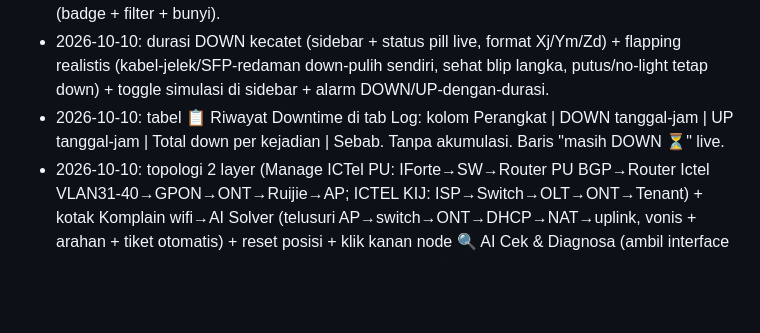
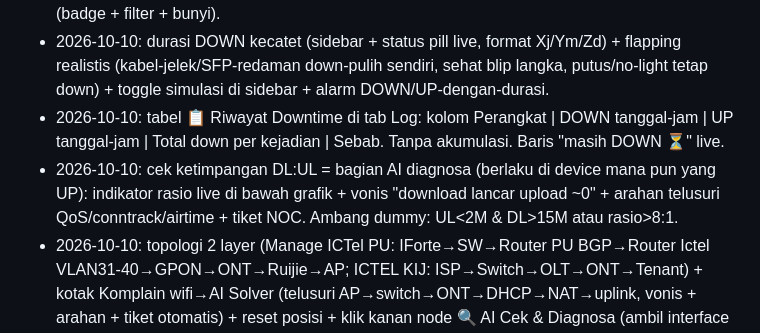
Before and after one commit to ridayz/netmon-router-ai, a Markdown page: BRAIN.md, the part around the change. Drawn GitHub-style; blank space fills up the shorter version.

Commit message:
docs: BRAIN ketimpangan bandwidth

```diff
--- a/BRAIN.md
+++ b/BRAIN.md
@@ -53,5 +53,6 @@ Live file: `index.html` (alias `netmon-dummy.html`), single-file, Chart.js via C
 - 2026-10-10: router jadi vector ala MikroTik pastel (lainnya balik emoji); +Tab 🔔 Log/Alarm (badge + filter + bunyi).
 - 2026-10-10: durasi DOWN kecatet (sidebar + status pill live, format Xj/Ym/Zd) + flapping realistis (kabel-jelek/SFP-redaman down-pulih sendiri, sehat blip langka, putus/no-light tetap down) + toggle simulasi di sidebar + alarm DOWN/UP-dengan-durasi.
 - 2026-10-10: tabel 📋 Riwayat Downtime di tab Log: kolom Perangkat | DOWN tanggal-jam | UP tanggal-jam | Total down per kejadian | Sebab. Tanpa akumulasi. Baris "masih DOWN ⏳" live.
+- 2026-10-10: cek ketimpangan DL:UL = bagian AI diagnosa (berlaku di device mana pun yang UP): indikator rasio live di bawah grafik + vonis "download lancar upload ~0" + arahan telusuri QoS/conntrack/airtime + tiket NOC. Ambang dummy: UL<2M & DL>15M atau rasio>8:1.
 - 2026-10-10: topologi 2 layer (Manage ICTel PU: IForte→SW→Router PU BGP→Router Ictel VLAN31-40→GPON→ONT→Ruijie→AP; ICTEL KIJ: ISP→Switch→OLT→ONT→Tenant) + kotak Komplain wifi→AI Solver (telusuri AP→switch→ONT→DHCP→NAT→uplink, vonis + arahan + tiket otomatis) + reset posisi + klik kanan node 🔍 AI Cek & Diagnosa (ambil interface terburuk → loncat ke Dashboard + diagnosa jalan) + ⚡ AI Diagnosa + Fix (diagnosa lalu jalankan arahan otomatis).
 - 2026-10-09: otak disimpan (AGENTS.md + BRAIN.md, BRAIN di-push).
```
